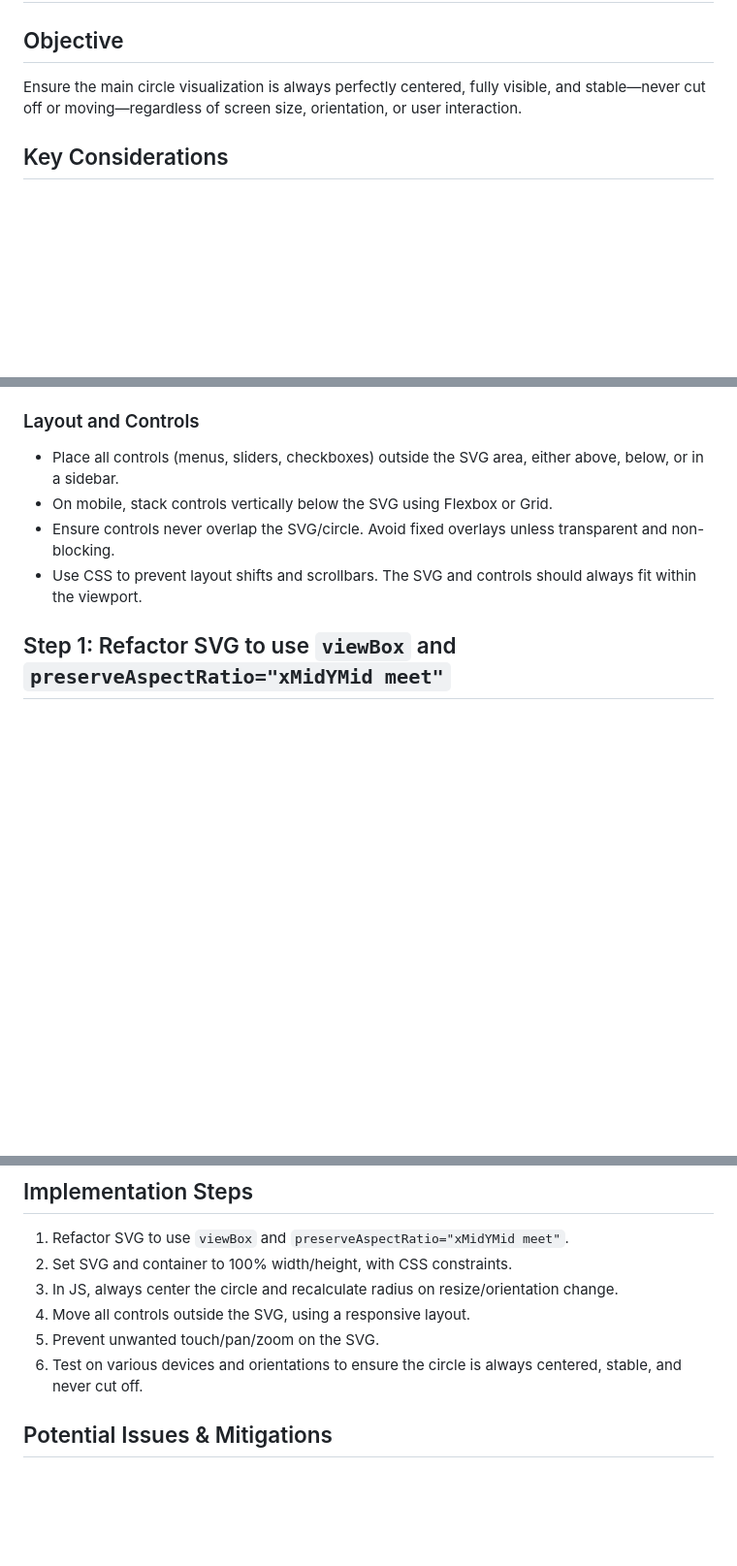
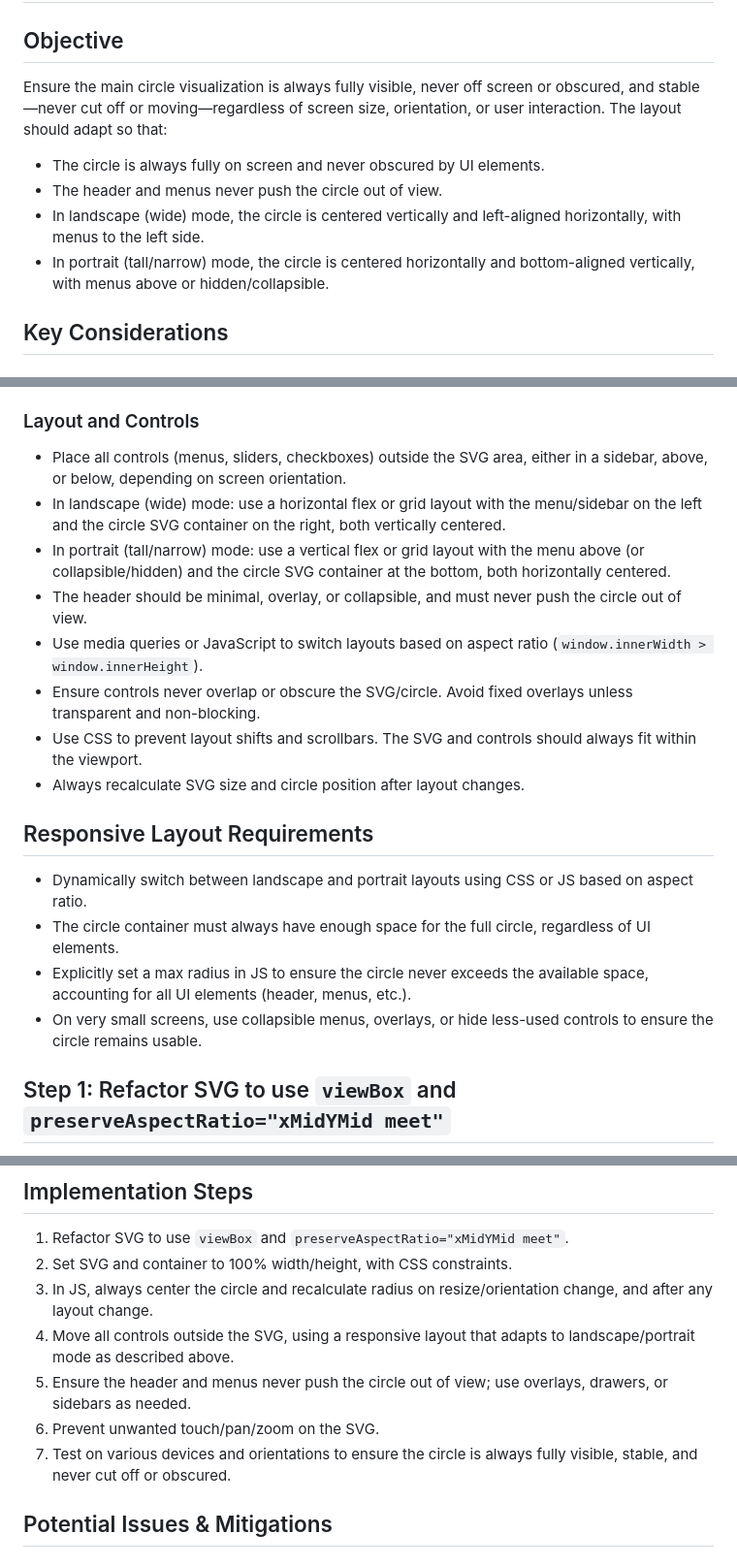
Before and after one commit to NickVuci/MosEdoJiCircleV1.0.0, a Markdown page: dev/plans/centered_circle_plan.md, 3 parts joined by grey strips. Shown at 97% size. Drawn GitHub-style; blank space fills up the shorter version.

```diff
--- a/dev/plans/centered_circle_plan.md
+++ b/dev/plans/centered_circle_plan.md
@@ -1,7 +1,11 @@
 # Centered, Uncut, and Stable Circle Plan
 
 ## Objective
-Ensure the main circle visualization is always perfectly centered, fully visible, and stable—never cut off or moving—regardless of screen size, orientation, or user interaction.
+Ensure the main circle visualization is always fully visible, never off screen or obscured, and stable—never cut off or moving—regardless of screen size, orientation, or user interaction. The layout should adapt so that:
+- The circle is always fully on screen and never obscured by UI elements.
+- The header and menus never push the circle out of view.
+- In landscape (wide) mode, the circle is centered vertically and left-aligned horizontally, with menus to the left side.
+- In portrait (tall/narrow) mode, the circle is centered horizontally and bottom-aligned vertically, with menus above or hidden/collapsible.
 
 ## Key Considerations
 
@@ -14,10 +18,21 @@ Ensure the main circle visualization is always perfectly centered, fully visible
 - Prevent panning/dragging/zooming on the SVG unless explicitly desired. Use `touch-action: none;` if needed.
 
 ### Layout and Controls
-- Place all controls (menus, sliders, checkboxes) outside the SVG area, either above, below, or in a sidebar.
-- On mobile, stack controls vertically below the SVG using Flexbox or Grid.
-- Ensure controls never overlap the SVG/circle. Avoid fixed overlays unless transparent and non-blocking.
+- Place all controls (menus, sliders, checkboxes) outside the SVG area, either in a sidebar, above, or below, depending on screen orientation.
+- In landscape (wide) mode: use a horizontal flex or grid layout with the menu/sidebar on the left and the circle SVG container on the right, both vertically centered.
+- In portrait (tall/narrow) mode: use a vertical flex or grid layout with the menu above (or collapsible/hidden) and the circle SVG container at the bottom, both horizontally centered.
+- The header should be minimal, overlay, or collapsible, and must never push the circle out of view.
+- Use media queries or JavaScript to switch layouts based on aspect ratio (`window.innerWidth > window.innerHeight`).
+- Ensure controls never overlap or obscure the SVG/circle. Avoid fixed overlays unless transparent and non-blocking.
 - Use CSS to prevent layout shifts and scrollbars. The SVG and controls should always fit within the viewport.
+- Always recalculate SVG size and circle position after layout changes.
+## Responsive Layout Requirements
+
+- Dynamically switch between landscape and portrait layouts using CSS or JS based on aspect ratio.
+- The circle container must always have enough space for the full circle, regardless of UI elements.
+- Explicitly set a max radius in JS to ensure the circle never exceeds the available space, accounting for all UI elements (header, menus, etc.).
+- On very small screens, use collapsible menus, overlays, or hide less-used controls to ensure the circle remains usable.
+
 
 ## Step 1: Refactor SVG to use `viewBox` and `preserveAspectRatio="xMidYMid meet"`
 
@@ -34,10 +49,11 @@ Ensure the main circle visualization is always perfectly centered, fully visible
 ## Implementation Steps
 1. Refactor SVG to use `viewBox` and `preserveAspectRatio="xMidYMid meet"`.
 2. Set SVG and container to 100% width/height, with CSS constraints.
-3. In JS, always center the circle and recalculate radius on resize/orientation change.
-4. Move all controls outside the SVG, using a responsive layout.
-5. Prevent unwanted touch/pan/zoom on the SVG.
-6. Test on various devices and orientations to ensure the circle is always centered, stable, and never cut off.
+3. In JS, always center the circle and recalculate radius on resize/orientation change, and after any layout change.
+4. Move all controls outside the SVG, using a responsive layout that adapts to landscape/portrait mode as described above.
+5. Ensure the header and menus never push the circle out of view; use overlays, drawers, or sidebars as needed.
+6. Prevent unwanted touch/pan/zoom on the SVG.
+7. Test on various devices and orientations to ensure the circle is always fully visible, stable, and never cut off or obscured.
 
 ## Potential Issues & Mitigations
 
```
Also changed, not shown: dev/plans/header_modification_plan.md (added, +71 -0 lines), dev/plans/layout_options_pros_cons.md (added, +73 -0 lines).
